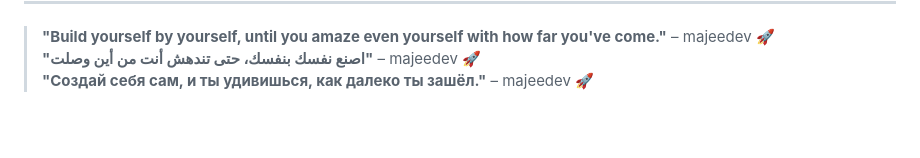
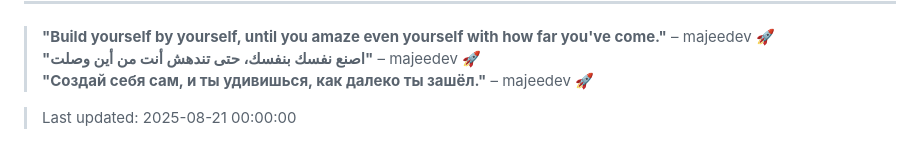
Before and after one commit to majeedev/majeedev, a Markdown page: README.md, the part around the change printed below. Drawn GitHub-style; blank space fills up the shorter version.

```diff
--- a/README.md
+++ b/README.md
@@ -186,3 +187,5 @@
 > **"Build yourself by yourself, until you amaze even yourself with how far you've come."** – majeedev 🚀
 > **"اصنع نفسك بنفسك، حتى تندهش أنت من أين وصلت"** – majeedev 🚀
 > **"Создай себя сам, и ты удивишься, как далеко ты зашёл."** – majeedev 🚀
+
+> Last updated: 2025-08-21 00:00:00
```
Also changed, not shown: other parts of README.md (+1 -0 lines).
